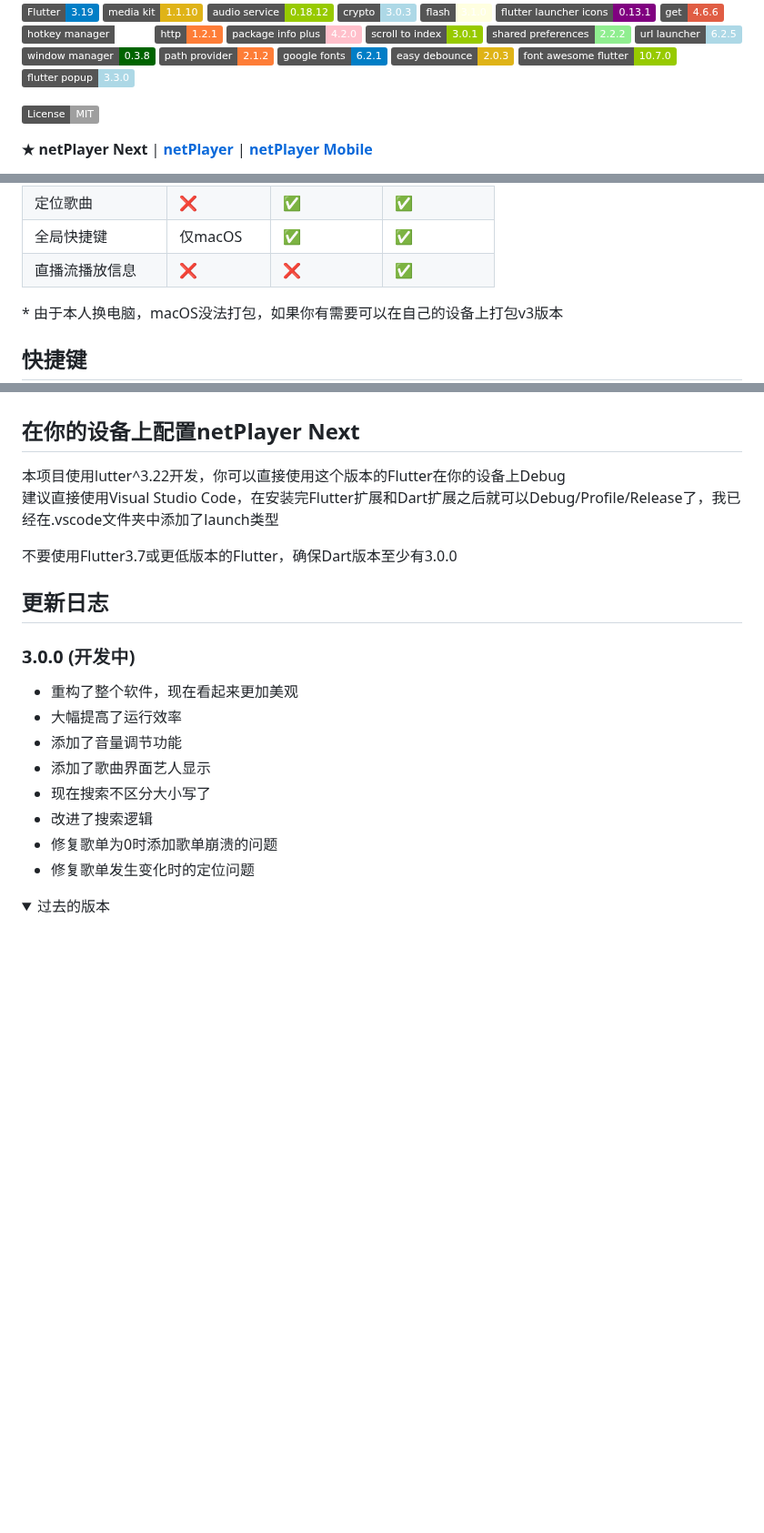
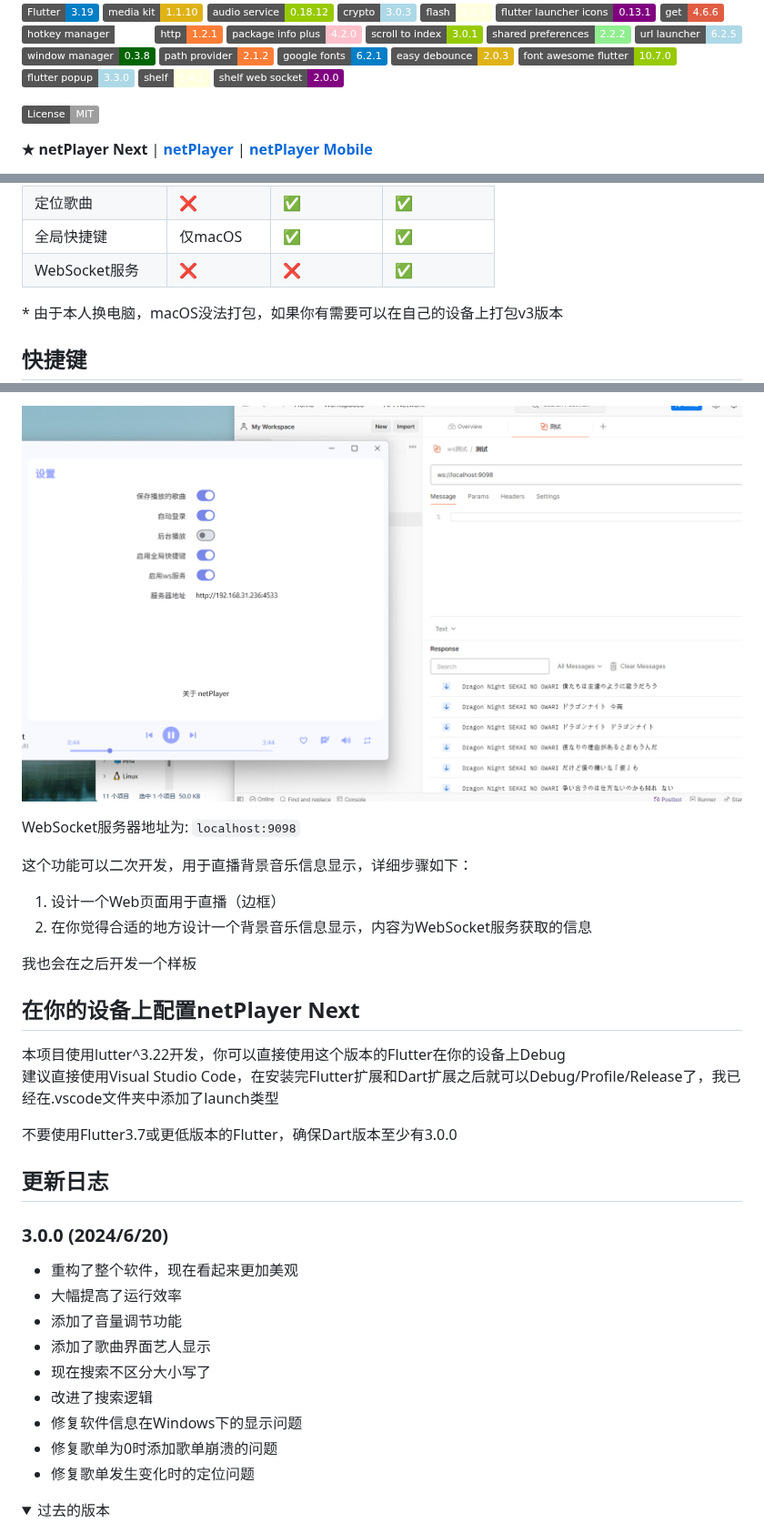
Before and after one commit to Zhoucheng133/netPlayer-Next, a Markdown page: README.md, 3 parts joined by grey strips. Shown at 91% size. Rendered like a GitHub page; pictures changed too: demo/demo3.png (added); folded sections open; badges without logos; blank space fills up the shorter version.

```diff
--- a/README.md
+++ b/README.md
@@ -23,6 +23,8 @@
 ![easy_debounce](https://img.shields.io/badge/easy_debounce-2.0.3-yellow)
 ![font_awesome_flutter](https://img.shields.io/badge/font_awesome_flutter-10.7.0-green)
 ![flutter_popup](https://img.shields.io/badge/flutter_popup-3.3.0-lightblue)
+![shelf](https://img.shields.io/badge/shelf-1.4.1-lightyellow)
+![shelf_web_socket](https://img.shields.io/badge/shelf_web_socket-2.0.0-purple)
 
 ![License](https://img.shields.io/badge/License-MIT-dark_green)
 
@@ -38,7 +40,7 @@
 |单曲循环|❌|✅|✅|
 |定位歌曲|❌|✅|✅|
 |全局快捷键|仅macOS|✅|✅|
-|直播流播放信息|❌|❌|✅|
+|WebSocket服务|❌|❌|✅|
 
 \* 由于本人换电脑，macOS没法打包，如果你有需要可以在自己的设备上打包v3版本
 
@@ -63,3 +79,12 @@
+![WebSocket服务](demo/demo3.png)
+
+WebSocket服务器地址为: `localhost:9098`
+
+这个功能可以二次开发，用于直播背景音乐信息显示，详细步骤如下：
+1. 设计一个Web页面用于直播（边框）
+2. 在你觉得合适的地方设计一个背景音乐信息显示，内容为WebSocket服务获取的信息
+
+我也会在之后开发一个样板
 
 ## 在你的设备上配置netPlayer Next
 
@@ -70,13 +95,14 @@
 
 ## 更新日志
 
-### 3.0.0 (开发中)
+### 3.0.0 (2024/6/20)
 - 重构了整个软件，现在看起来更加美观
 - 大幅提高了运行效率
 - 添加了音量调节功能
 - 添加了歌曲界面艺人显示
 - 现在搜索不区分大小写了
 - 改进了搜索逻辑
+- 修复软件信息在Windows下的显示问题
 - 修复歌单为0时添加歌单崩溃的问题
 - 修复歌单发生变化时的定位问题
 
```
Also changed, not shown: other parts of README.md (+16 -2 lines), demo/demo1.png, demo/demo2.png.
